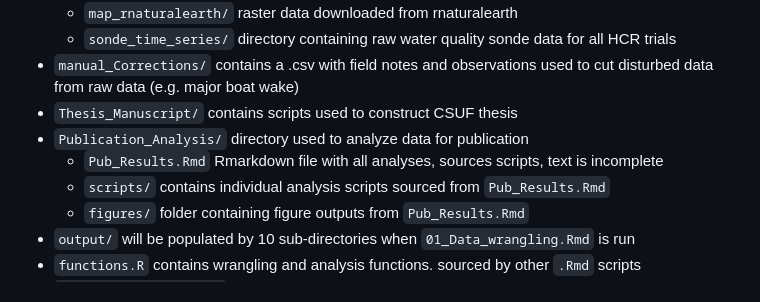
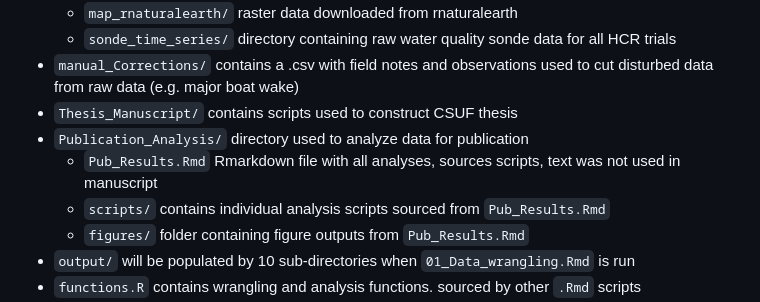
Before and after one commit to theamarks/Oyster-Insitu-Filtration, a Markdown page: README.md, the part around the change. GitHub-like rendering.

Commit message:
Update README.md
updated pub_results description

```diff
--- a/README.md
+++ b/README.md
@@ -27,7 +27,7 @@ Co-authors: Dr. Matthew Gray (UMCES), Dr. Kevin Nichols (CSUF), Dr. Danielle Zac
 - `manual_Corrections/` contains a .csv with field notes and observations used to cut disturbed data from raw data (e.g. major boat wake)
 - `Thesis_Manuscript/` contains scripts used to construct CSUF thesis
 - `Publication_Analysis/` directory used to analyze data for publication
-  - `Pub_Results.Rmd` Rmarkdown file with all analyses, sources scripts, text is incomplete
+  - `Pub_Results.Rmd` Rmarkdown file with all analyses, sources scripts, text was not used in manuscript
   - `scripts/` contains individual analysis scripts sourced from `Pub_Results.Rmd`
   - `figures/` folder containing figure outputs from `Pub_Results.Rmd`
 - `output/` will be populated by 10 sub-directories when `01_Data_wrangling.Rmd` is run
```
